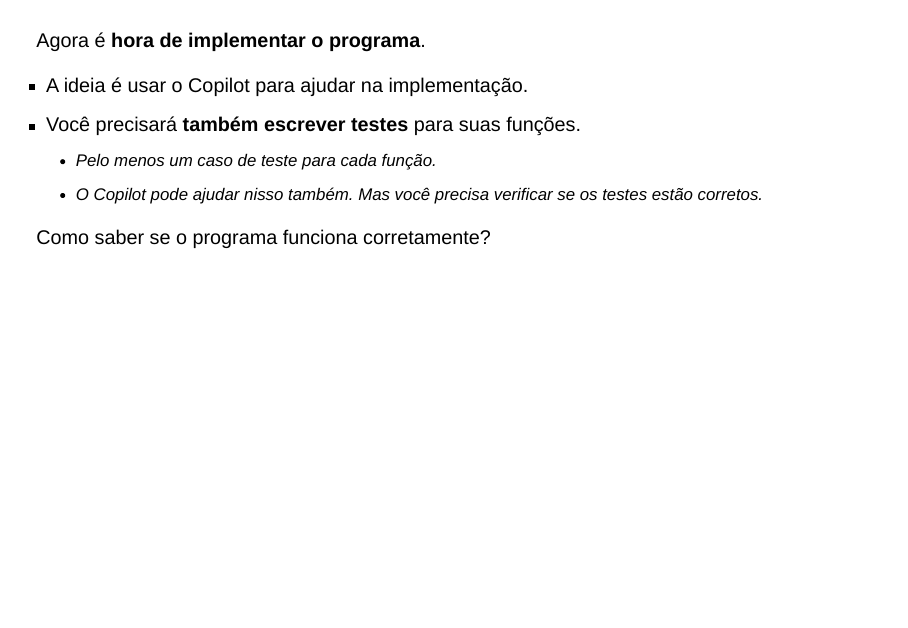
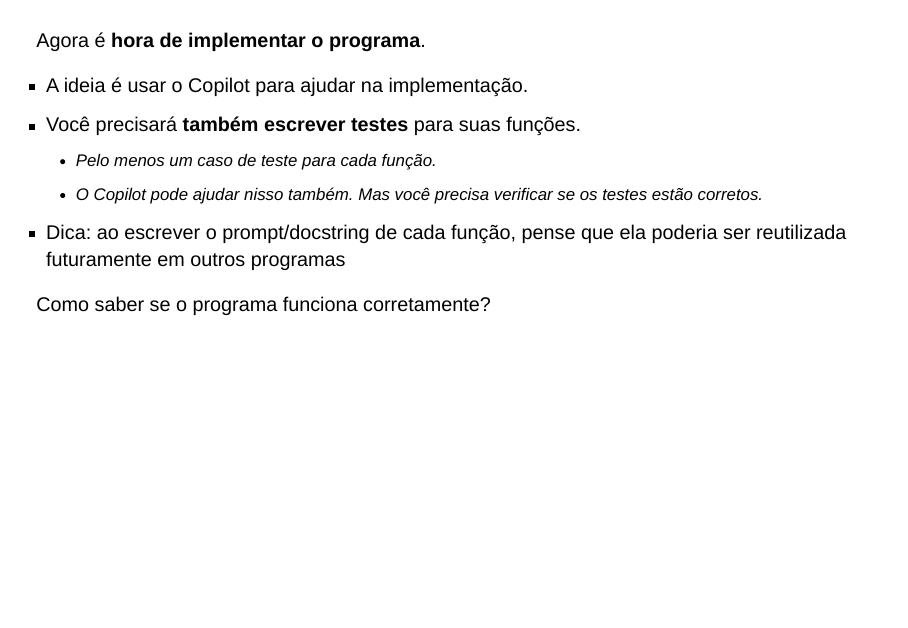
Before and after one commit to ufla-pasia/pasia-slides, a Quarto document (aula_p4.qmd): page 44 of 45. Rendered offline with R 4.5, knitr and Pandoc in place of Quarto, with nearby package versions; drawn as Slidy slides in place of the format the file asks for.

Commit message:
p4 melhoria

```diff
--- a/aula_p4.qmd
+++ b/aula_p4.qmd
@@ -475,6 +475,8 @@ Agora é **hora de implementar o programa**.
 - Você precisará **também escrever testes** para suas funções.
   - Pelo menos um caso de teste para cada função.
   - O Copilot pode ajudar nisso também. Mas você precisa verificar se os testes estão corretos.
+- Dica: ao escrever o prompt/docstring de cada função, pense que ela poderia ser reutilizada
+  futuramente em outros programas
 
 Como saber se o programa funciona corretamente?
 
```
Also changed, not shown: docs/search.json, 1 other file.
